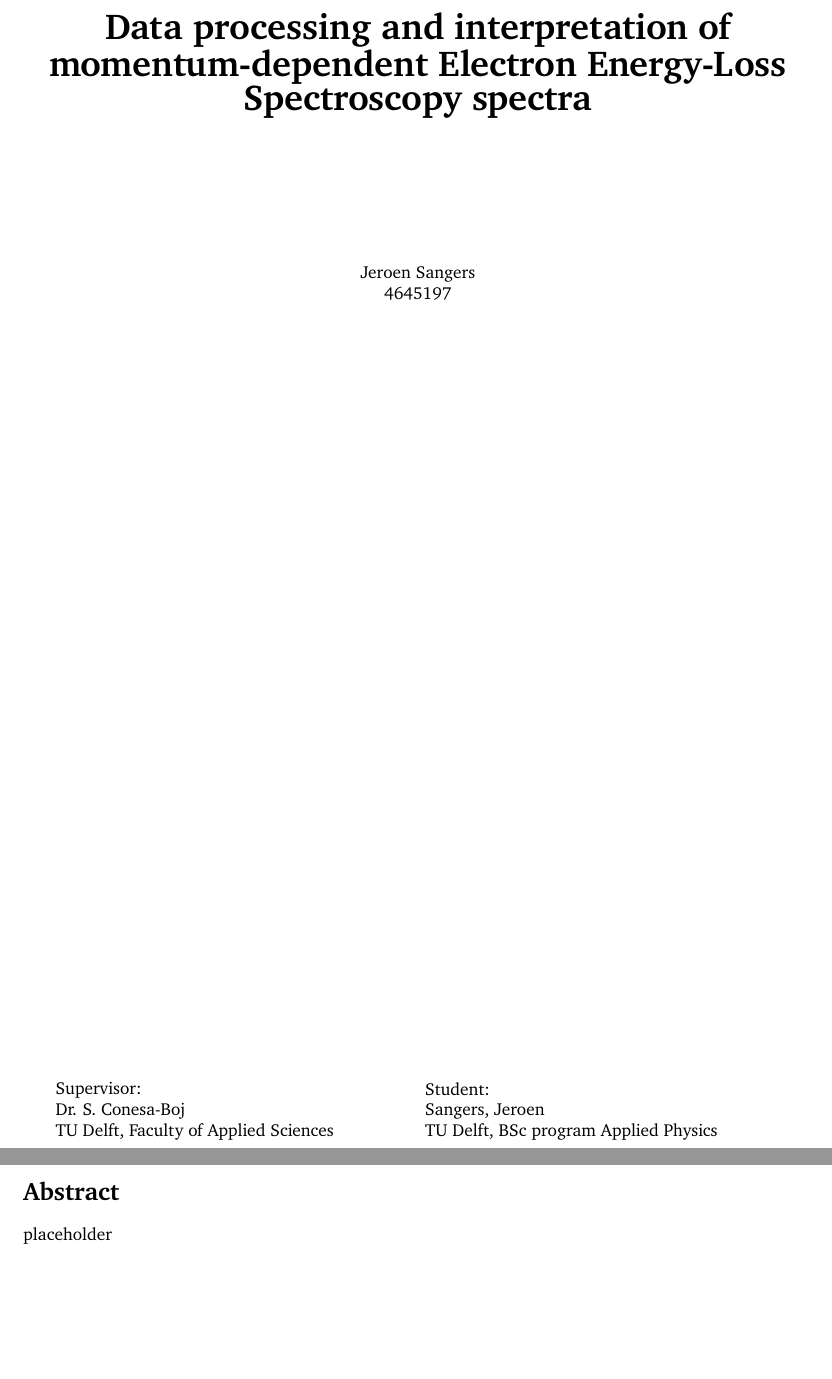
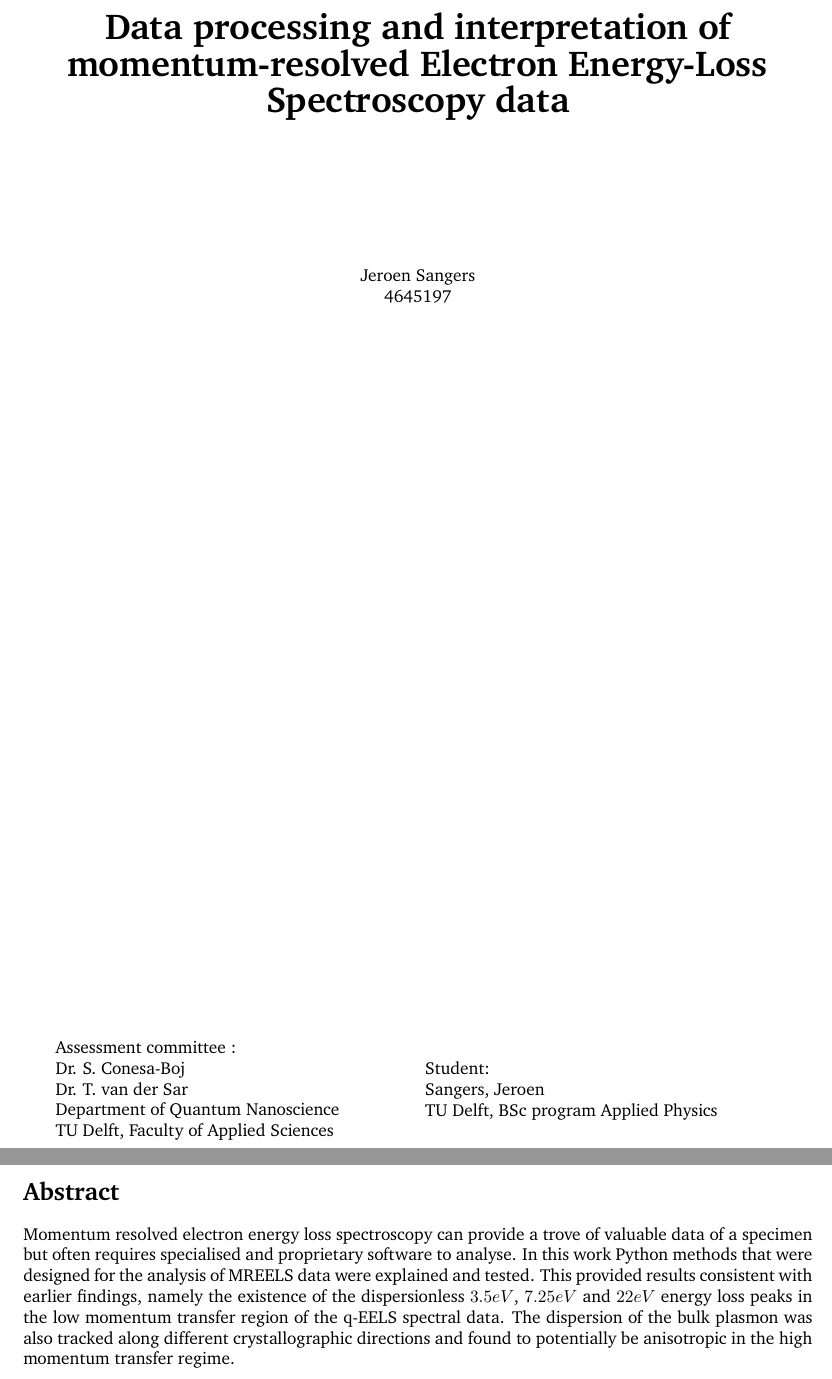
Before and after one commit to SangersJeroen/Bachelor-Thesis, a LaTeX document (main.tex, which reads Chapters/abstract.tex, Chapters/title.tex): two parts of pages 2 and 3 of 23, joined at a grey line, cut so that both start at the same text, the shorter picture padded with empty space. Compiled offline with pdfLaTeX.

Commit message:
near-final version

```diff
--- a/Chapters/abstract.tex
+++ b/Chapters/abstract.tex
@@ -1,3 +1,4 @@
 \section*{Abstract}
 \addcontentsline{toc}{section}{Abstract}
-placeholder
+%
+Momentum resolved electron energy loss spectroscopy can provide a trove of valuable data of a specimen but often requires specialised and proprietary software to analyse. In this work Python methods that were designed for the analysis of MREELS data were explained and tested. This provided results consistent with earlier findings, namely the existence of the dispersionless $3.5eV$, $7.25eV$ and $22eV$ energy loss peaks in the low momentum transfer region of the q-EELS spectral data. The dispersion of the bulk plasmon was also tracked along different crystallographic directions and found to potentially be anisotropic in the high momentum transfer regime.
--- a/Chapters/title.tex
+++ b/Chapters/title.tex
@@ -24,7 +24,8 @@
 
 
 
- { \huge \bfseries Data processing and interpretation of momentum-dependent Electron Energy-Loss Spectroscopy spectra  }\\[3cm]
+ { \huge \bfseries Data processing and interpretation of momentum-resolved
+ Electron Energy-Loss Spectroscopy data  }\\[3cm]
 
  { Jeroen Sangers}\\
  { 4645197}\\
@@ -32,9 +33,11 @@
 \vfill
 \begin{minipage}{0.45\linewidth}
     \begin{flushleft}
-        Supervisor:\\
+        Assessment committee :\\
         Dr. S. Conesa-Boj\\
-        TU Delft, Faculty of Applied Sciences\\
+        Dr. T. van der Sar\\
+        Department of Quantum Nanoscience\\
+        TU Delft, Faculty of Applied Sciences
     \end{flushleft}
 \end{minipage}
 ~
```
Also changed, not shown: Chapters/title.tex (2 more changed lines), 3 other files.
